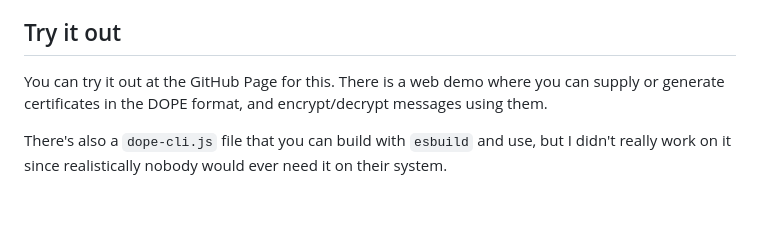
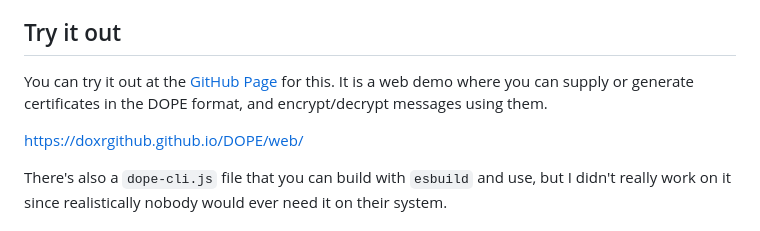
Before and after one commit to DoxrGitHub/DOPE, a Markdown page: README.md, the part around the change. GitHub-like rendering; blank space fills up the shorter version.

Commit message:
add link

```diff
--- a/README.md
+++ b/README.md
@@ -11,7 +11,9 @@ Since I made this, it obviously isn't interoperable with classic RSA tools, beca
 
 ## Try it out
 
-You can try it out at the GitHub Page for this. There is a web demo where you can supply or generate certificates in the DOPE format, and encrypt/decrypt messages using them.
+You can try it out at the [GitHub Page](https://doxrgithub.github.io/DOPE/web/) for this. It is a web demo where you can supply or generate certificates in the DOPE format, and encrypt/decrypt messages using them.
+
+https://doxrgithub.github.io/DOPE/web/
 
 There's also a `dope-cli.js` file that you can build with `esbuild` and use, but I didn't really work on it since realistically nobody would ever need it on their system.
 
```
